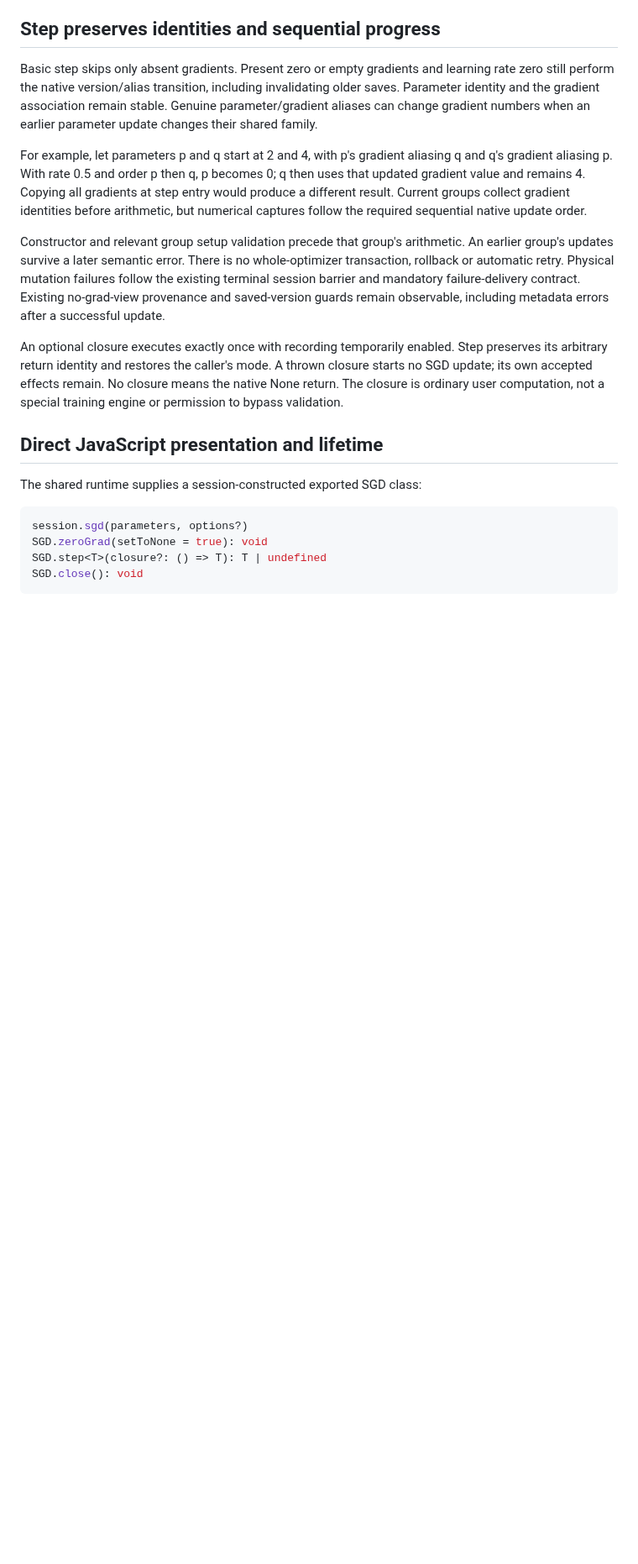
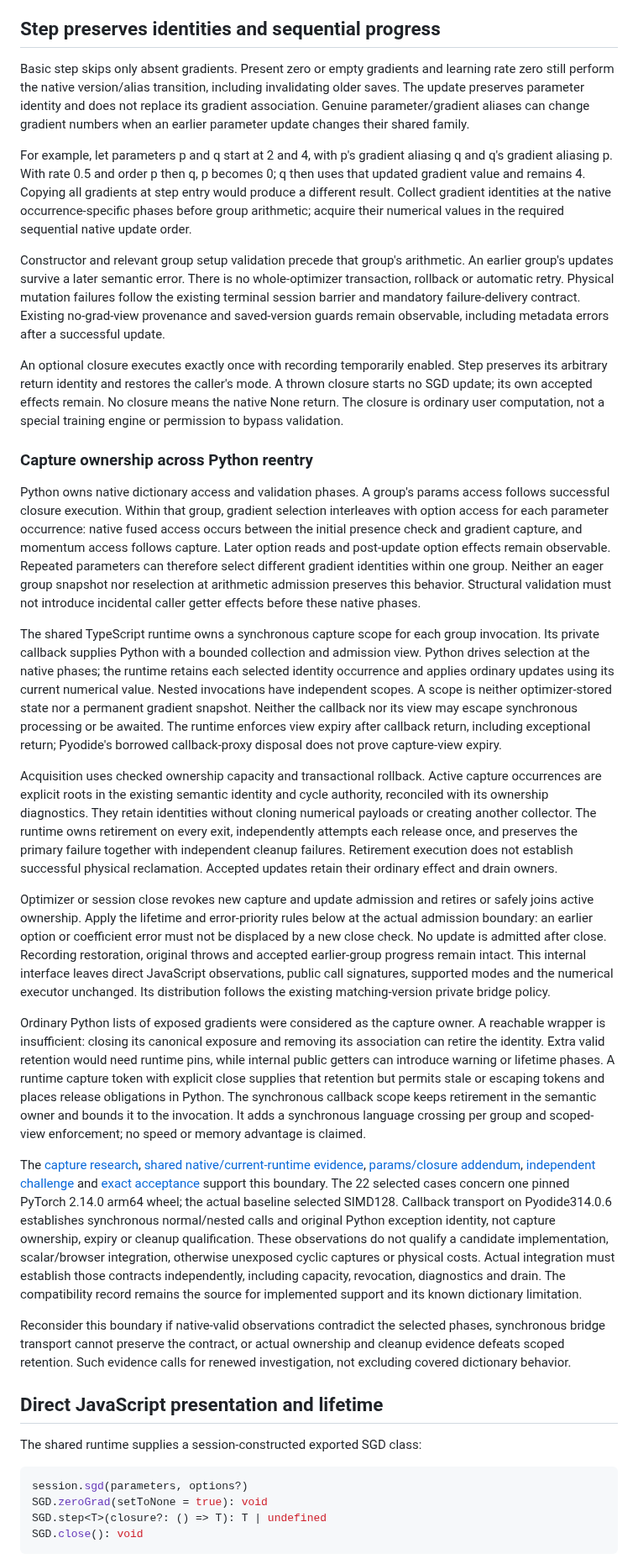
Before and after one commit to isaacperez/tabgrad, a Markdown page: docs/architecture/cpu-sgd.md, the part around the change. Shown at 84% size. GitHub-like rendering; blank space fills up the shorter version.

Commit message:
Document scoped SGD gradient capture ownership (#203)
Record the accepted native-phase SGD capture boundary, alternatives, scoped ownership and retirement obligations, evidence limits and reconsideration conditions.

Refs #202. Production correction remains separate in #199.

```diff
--- a/docs/architecture/cpu-sgd.md
+++ b/docs/architecture/cpu-sgd.md
@@ -108,16 +108,17 @@ reset. Internal reset integration does not imply public zero_ or detach_ APIs.
 
 Basic step skips only absent gradients. Present zero or empty gradients and
 learning rate zero still perform the native version/alias transition, including
-invalidating older saves. Parameter identity and the gradient association
-remain stable. Genuine parameter/gradient aliases can change gradient numbers
-when an earlier parameter update changes their shared family.
+invalidating older saves. The update preserves parameter identity and does not
+replace its gradient association. Genuine parameter/gradient aliases can
+change gradient numbers when an earlier parameter update changes their shared
+family.
 
 For example, let parameters p and q start at 2 and 4, with p's gradient aliasing
 q and q's gradient aliasing p. With rate 0.5 and order p then q, p becomes 0;
 q then uses that updated gradient value and remains 4. Copying all gradients at
-step entry would produce a different result. Current groups collect gradient
-identities before arithmetic, but numerical captures follow the required
-sequential native update order.
+step entry would produce a different result. Collect gradient identities at
+the native occurrence-specific phases before group arithmetic; acquire their
+numerical values in the required sequential native update order.
 
 Constructor and relevant group setup validation precede that group's
 arithmetic. An earlier group's updates survive a later semantic error. There
@@ -131,6 +132,78 @@ Step preserves its arbitrary return identity and restores the caller's mode.
 A thrown closure starts no SGD update; its own accepted effects remain. No
 closure means the native None return. The closure is ordinary user computation,
 not a special training engine or permission to bypass validation.
+
+### Capture ownership across Python reentry
+
+Python owns native dictionary access and validation phases. A group's params
+access follows successful closure execution. Within that group, gradient
+selection interleaves with option access for each parameter occurrence: native
+fused access occurs between the initial presence check and gradient capture,
+and momentum access follows capture. Later option reads and post-update option
+effects remain observable. Repeated parameters can therefore select different
+gradient identities within one group. Neither an eager group snapshot nor
+reselection at arithmetic admission preserves this behavior. Structural
+validation must not introduce incidental caller getter effects before these
+native phases.
+
+The shared TypeScript runtime owns a synchronous capture scope for each group
+invocation. Its private callback supplies Python with a bounded collection and
+admission view. Python drives selection at the native phases; the runtime
+retains each selected identity occurrence and applies ordinary updates using
+its current numerical value. Nested invocations have independent scopes. A
+scope is neither optimizer-stored state nor a permanent gradient snapshot.
+Neither the callback nor its view may escape synchronous processing or be
+awaited. The runtime enforces view expiry after callback return, including
+exceptional return; Pyodide's borrowed callback-proxy disposal does not prove
+capture-view expiry.
+
+Acquisition uses checked ownership capacity and transactional rollback. Active
+capture occurrences are explicit roots in the existing semantic identity and
+cycle authority, reconciled with its ownership diagnostics. They retain
+identities without cloning numerical payloads or creating another collector.
+The runtime owns retirement on every exit, independently attempts each release
+once, and preserves the primary failure together with independent cleanup
+failures. Retirement execution does not establish successful physical
+reclamation. Accepted updates retain their ordinary effect and drain owners.
+
+Optimizer or session close revokes new capture and update admission and retires
+or safely joins active ownership. Apply the lifetime and error-priority rules
+below at the actual admission boundary: an earlier option or coefficient error
+must not be displaced by a new close check. No update is admitted after close.
+Recording restoration, original throws and accepted earlier-group progress
+remain intact. This internal interface leaves direct JavaScript observations,
+public call signatures, supported modes and the numerical executor unchanged.
+Its distribution follows the existing matching-version private bridge policy.
+
+Ordinary Python lists of exposed gradients were considered as the capture
+owner. A reachable wrapper is insufficient: closing its canonical exposure
+and removing its association can retire the identity. Extra valid retention
+would need runtime pins, while internal public getters can introduce warning
+or lifetime phases. A runtime capture token with explicit close supplies that
+retention but permits stale or escaping tokens and places release obligations
+in Python. The synchronous callback scope keeps retirement in the semantic
+owner and bounds it to the invocation. It adds a synchronous language crossing
+per group and scoped-view enforcement; no speed or memory advantage is claimed.
+
+The [capture research](https://github.com/isaacperez/tabgrad/issues/202),
+[shared native/current-runtime evidence](https://github.com/isaacperez/tabgrad/issues/202#issuecomment-6054759920),
+[params/closure addendum](https://github.com/isaacperez/tabgrad/issues/202#issuecomment-6054815547),
+[independent challenge](https://github.com/isaacperez/tabgrad/issues/202#issuecomment-6054893082)
+and [exact acceptance](https://github.com/isaacperez/tabgrad/issues/202#issuecomment-6055134442)
+support this boundary. The 22 selected cases concern one pinned PyTorch 2.14.0
+arm64 wheel; the actual baseline selected SIMD128. Callback transport on
+Pyodide314.0.6 establishes synchronous normal/nested calls and original Python
+exception identity, not capture ownership, expiry or cleanup qualification.
+These observations do not qualify a candidate implementation, scalar/browser
+integration, otherwise unexposed cyclic captures or physical costs. Actual
+integration must establish those contracts independently, including capacity,
+revocation, diagnostics and drain. The compatibility record remains the source
+for implemented support and its known dictionary limitation.
+
+Reconsider this boundary if native-valid observations contradict the selected
+phases, synchronous bridge transport cannot preserve the contract, or actual
+ownership and cleanup evidence defeats scoped retention. Such evidence calls
+for renewed investigation, not excluding covered dictionary behavior.
 
 ## Direct JavaScript presentation and lifetime
 
```
